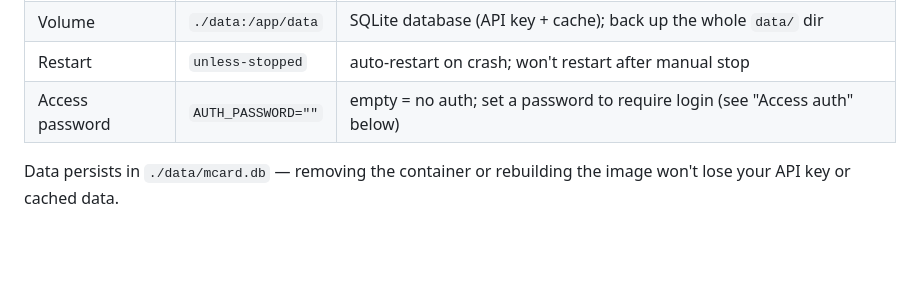
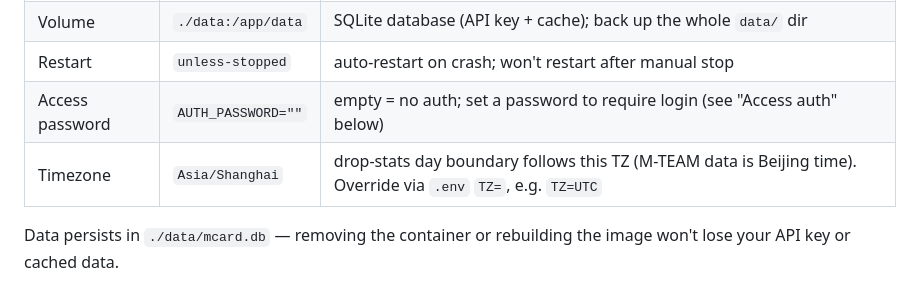
Before and after one commit to doc2page/mcard, a Markdown page: README.en.md, the part around the change. GitHub-like rendering; blank space fills up the shorter version.

Commit message:
docs: README/docker-hub 配置表加 TZ 时区项（掉落日界可配置）

```diff
--- a/README.en.md
+++ b/README.en.md
@@ -99,6 +99,7 @@ Everything lives in `docker-compose.yml`:
 | Volume | `./data:/app/data` | SQLite database (API key + cache); back up the whole `data/` dir |
 | Restart | `unless-stopped` | auto-restart on crash; won't restart after manual stop |
 | Access password | `AUTH_PASSWORD=""` | empty = no auth; set a password to require login (see "Access auth" below) |
+| Timezone | `Asia/Shanghai` | drop-stats day boundary follows this TZ (M-TEAM data is Beijing time). Override via `.env` `TZ=`, e.g. `TZ=UTC` |
 
 Data persists in `./data/mcard.db` — removing the container or rebuilding the image won't lose your API key or cached data.
 
```
Also changed, not shown: README.md (+1 -0 lines), docker-hub.md (+1 -0 lines).
